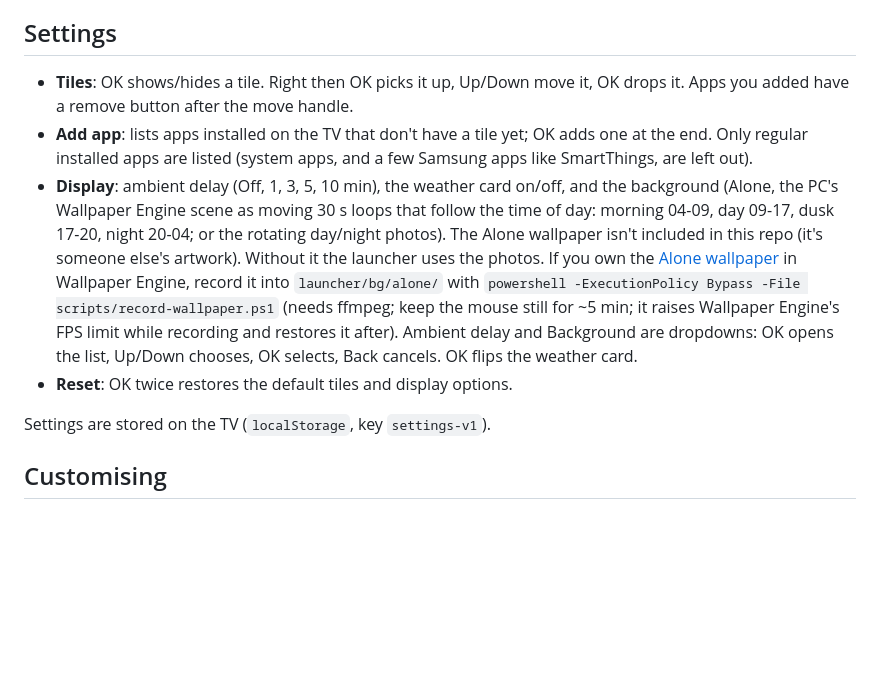
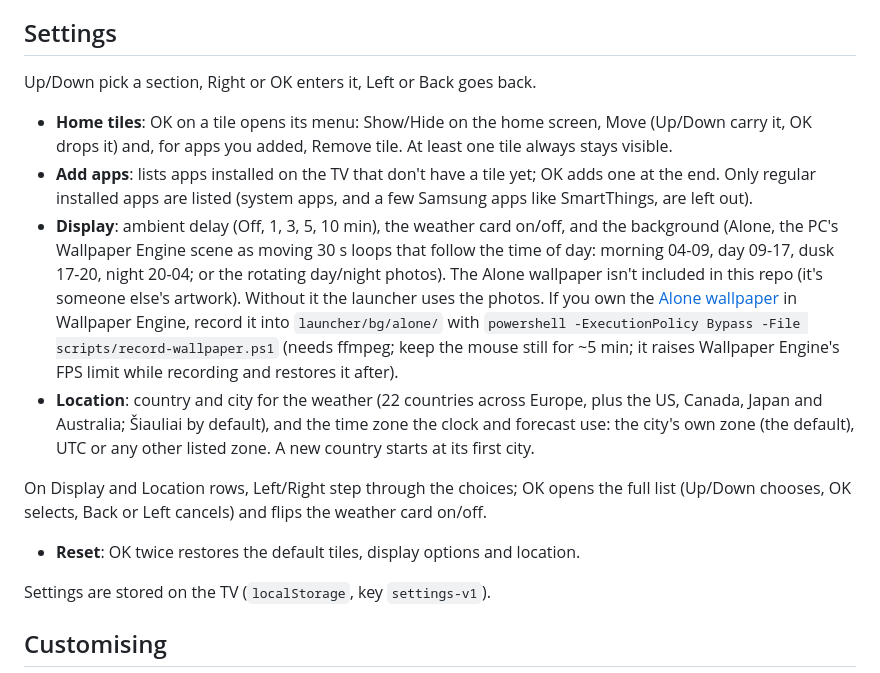
Before and after one commit to ToMeXaS/tv-launcher, a Markdown page: README.md, the part around the change. Rendered like a GitHub page; blank space fills up the shorter version.

Commit message:
docs: README Settings section for the new Location section and tile menu

```diff
--- a/README.md
+++ b/README.md
@@ -50,16 +50,24 @@ temperature stay up; any key brings the rest back.
 
 ## Settings
 
-- **Tiles**: OK shows/hides a tile. Right then OK picks it up, Up/Down move it, OK drops it. Apps you added have a
-  remove button after the move handle.
-- **Add app**: lists apps installed on the TV that don't have a tile yet; OK adds one at the end. Only regular installed apps are listed (system apps, and a few Samsung apps like SmartThings, are left out).
+Up/Down pick a section, Right or OK enters it, Left or Back goes back.
+
+- **Home tiles**: OK on a tile opens its menu: Show/Hide on the home screen, Move (Up/Down carry it, OK drops it) and,
+  for apps you added, Remove tile. At least one tile always stays visible.
+- **Add apps**: lists apps installed on the TV that don't have a tile yet; OK adds one at the end. Only regular installed apps are listed (system apps, and a few Samsung apps like SmartThings, are left out).
 - **Display**: ambient delay (Off, 1, 3, 5, 10 min), the weather card on/off, and the background (Alone, the PC's Wallpaper Engine scene as moving 30 s loops that follow the time of day: morning 04-09, day 09-17, dusk 17-20, night 20-04; or the rotating day/night photos).
   The Alone wallpaper isn't included in this repo (it's someone else's artwork). Without it the launcher uses the
   photos. If you own the [Alone wallpaper](https://steamcommunity.com/sharedfiles/filedetails/?id=3448877775) in
   Wallpaper Engine, record it into `launcher/bg/alone/` with `powershell -ExecutionPolicy Bypass -File scripts/record-wallpaper.ps1`
   (needs ffmpeg; keep the mouse still for ~5 min; it raises Wallpaper Engine's FPS limit while recording and restores it after).
-  Ambient delay and Background are dropdowns: OK opens the list, Up/Down chooses, OK selects, Back cancels. OK flips the weather card.
-- **Reset**: OK twice restores the default tiles and display options.
+- **Location**: country and city for the weather (22 countries across Europe, plus the US, Canada, Japan and Australia; Šiauliai by default), and the
+  time zone the clock and forecast use: the city's own zone (the default), UTC or any other listed zone. A new country
+  starts at its first city.
+
+On Display and Location rows, Left/Right step through the choices; OK opens the full list (Up/Down chooses, OK
+selects, Back or Left cancels) and flips the weather card on/off.
+
+- **Reset**: OK twice restores the default tiles, display options and location.
 
 Settings are stored on the TV (`localStorage`, key `settings-v1`).
 
```
